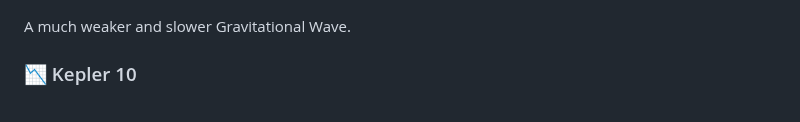
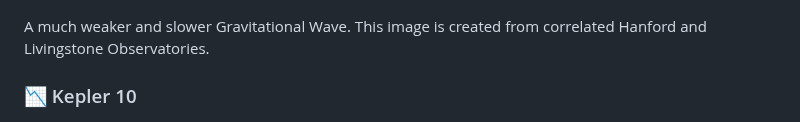
Before and after one commit to aronp/CMST, a Markdown page: README.md, the part around the change. Rendered like a GitHub page.

Commit message:
Add correlated

```diff
--- a/README.md
+++ b/README.md
@@ -109,7 +109,7 @@ To benchmark performance on real-world signals, the CMST window was applied to t
 ### 📉 GW151226 (The Boxing Day event)
 ![Boxing Day Event](gw151226.png)
 
-A much weaker and slower Gravitational Wave.
+A much weaker and slower Gravitational Wave.  This image is created from correlated Hanford and Livingstone Observatories.
 
 
 ### 📉 Kepler 10
```
